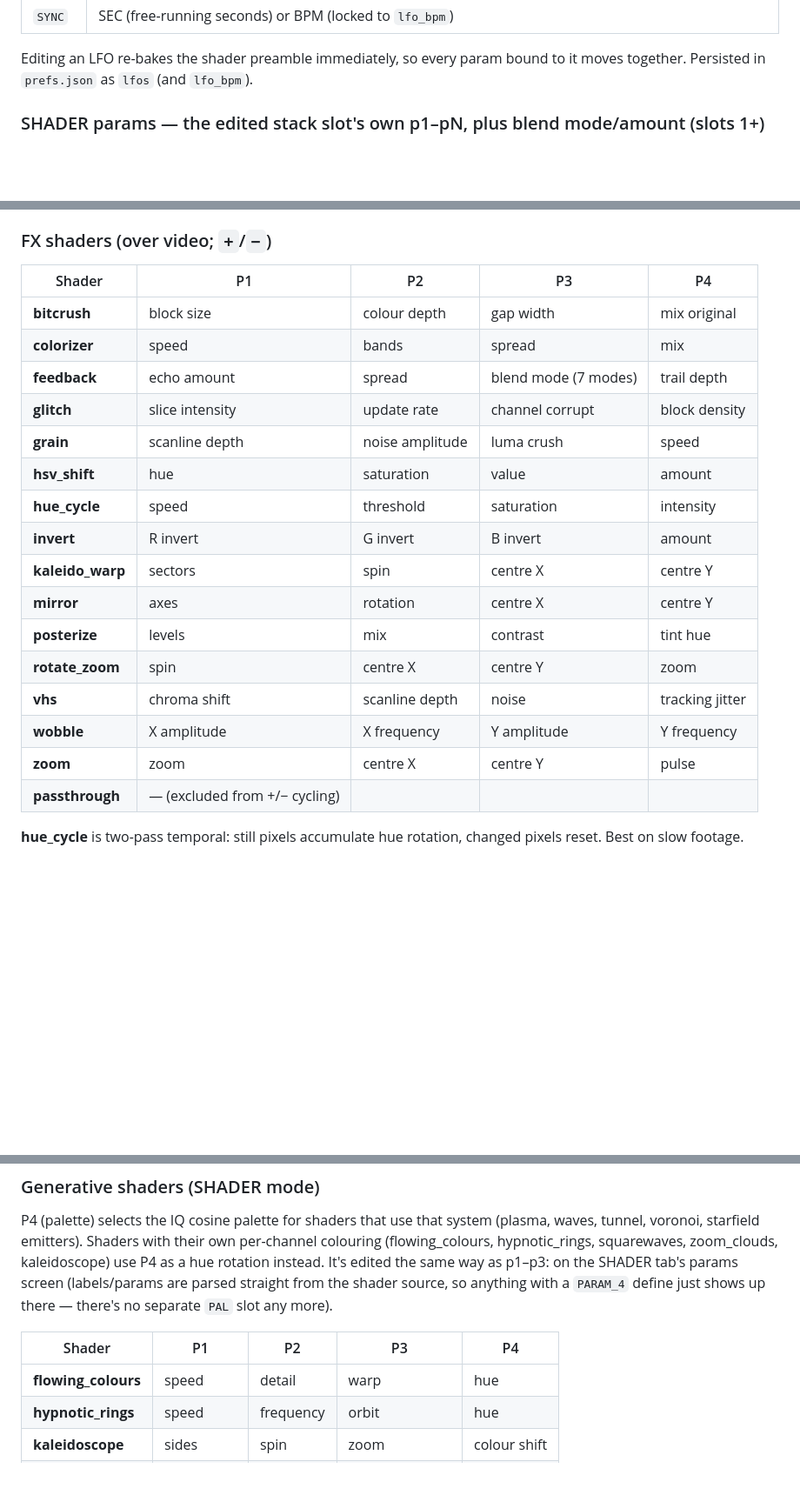
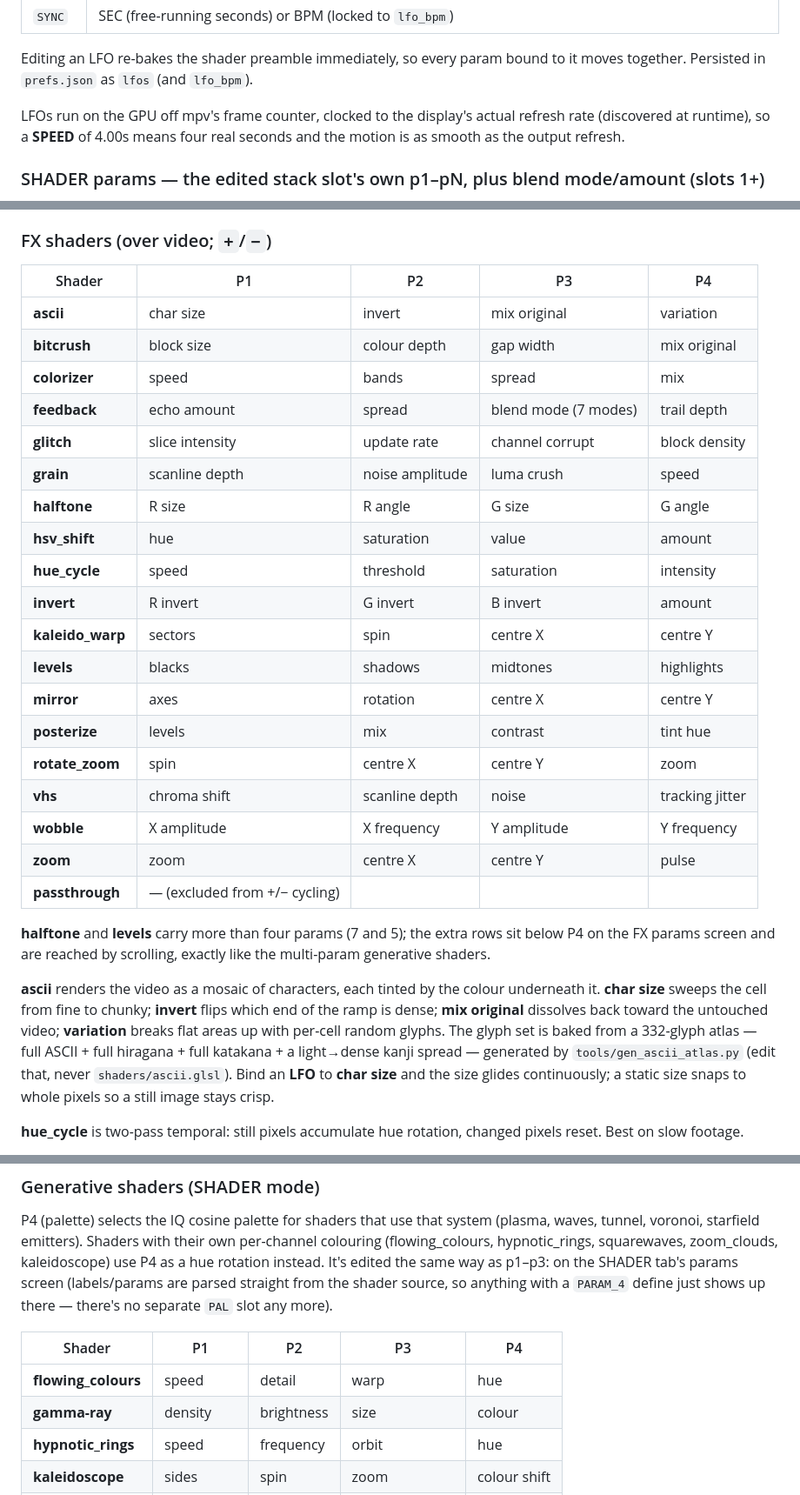
Before and after one commit to thedirgemedia/recur-recur, a Markdown page: MANUAL.md, 3 parts joined by grey strips. Shown at 87% size. GitHub-like rendering; blank space fills up the shorter version.

Commit message:
docs: MANUAL — ascii overhaul + the ported FX/GEN reference entries
The FX shaders reference was missing the shaders ported in 9dd2adf.
Add ascii / halftone / levels to the FX table (with a note on the
extra scrollable params on halftone and levels) and gamma-ray to the
generative table.

Document the ascii overhaul: the 332-glyph EN+JP atlas, the four
params, and that char size glides continuously under an LFO while a
static size stays pixel-snapped. Note in the LFO section that periods
are now clocked to the real display refresh, so SPEED is real seconds.

Co-Authored-By: Claude Opus 4.8 <noreply@anthropic.com>

```diff
--- a/MANUAL.md
+++ b/MANUAL.md
@@ -244,6 +244,10 @@ params list (scroll with +/Bksp, **Enter** to edit, +/Bksp to change, key **9**
 
 Editing an LFO re-bakes the shader preamble immediately, so every param bound to
 it moves together. Persisted in `prefs.json` as `lfos` (and `lfo_bpm`).
+
+LFOs run on the GPU off mpv's frame counter, clocked to the display's actual
+refresh rate (discovered at runtime), so a **SPEED** of 4.00s means four real
+seconds and the motion is as smooth as the output refresh.
 
 ### SHADER params — the edited stack slot's own p1–pN, plus blend mode/amount (slots 1+)
 
@@ -709,15 +713,18 @@ IN/OUT stay at the clip's full length.
 
 | Shader | P1 | P2 | P3 | P4 |
 |---|---|---|---|---|
+| **ascii** | char size | invert | mix original | variation |
 | **bitcrush** | block size | colour depth | gap width | mix original |
 | **colorizer** | speed | bands | spread | mix |
 | **feedback** | echo amount | spread | blend mode (7 modes) | trail depth |
 | **glitch** | slice intensity | update rate | channel corrupt | block density |
 | **grain** | scanline depth | noise amplitude | luma crush | speed |
+| **halftone** | R size | R angle | G size | G angle |
 | **hsv_shift** | hue | saturation | value | amount |
 | **hue_cycle** | speed | threshold | saturation | intensity |
 | **invert** | R invert | G invert | B invert | amount |
 | **kaleido_warp** | sectors | spin | centre X | centre Y |
+| **levels** | blacks | shadows | midtones | highlights |
 | **mirror** | axes | rotation | centre X | centre Y |
 | **posterize** | levels | mix | contrast | tint hue |
 | **rotate_zoom** | spin | centre X | centre Y | zoom |
@@ -725,6 +732,20 @@ IN/OUT stay at the clip's full length.
 | **wobble** | X amplitude | X frequency | Y amplitude | Y frequency |
 | **zoom** | zoom | centre X | centre Y | pulse |
 | **passthrough** | — (excluded from +/− cycling) | | | |
+
+**halftone** and **levels** carry more than four params (7 and 5); the extra
+rows sit below P4 on the FX params screen and are reached by scrolling, exactly
+like the multi-param generative shaders.
+
+**ascii** renders the video as a mosaic of characters, each tinted by the colour
+underneath it. **char size** sweeps the cell from fine to chunky; **invert**
+flips which end of the ramp is dense; **mix original** dissolves back toward the
+untouched video; **variation** breaks flat areas up with per-cell random glyphs.
+The glyph set is baked from a 332-glyph atlas — full ASCII + full hiragana +
+full katakana + a light→dense kanji spread — generated by
+`tools/gen_ascii_atlas.py` (edit that, never `shaders/ascii.glsl`). Bind an
+**LFO** to **char size** and the size glides continuously; a static size snaps
+to whole pixels so a still image stays crisp.
 
 **hue_cycle** is two-pass temporal: still pixels accumulate hue rotation,
 changed pixels reset. Best on slow footage.
@@ -747,6 +768,7 @@ just shows up there — there's no separate `PAL` slot any more).
 | Shader | P1 | P2 | P3 | P4 |
 |---|---|---|---|---|
 | **flowing_colours** | speed | detail | warp | hue |
+| **gamma-ray** | density | brightness | size | colour |
 | **hypnotic_rings** | speed | frequency | orbit | hue |
 | **kaleidoscope** | sides | spin | zoom | colour shift |
 | **plasma** | speed | scale | warp | palette |
```
